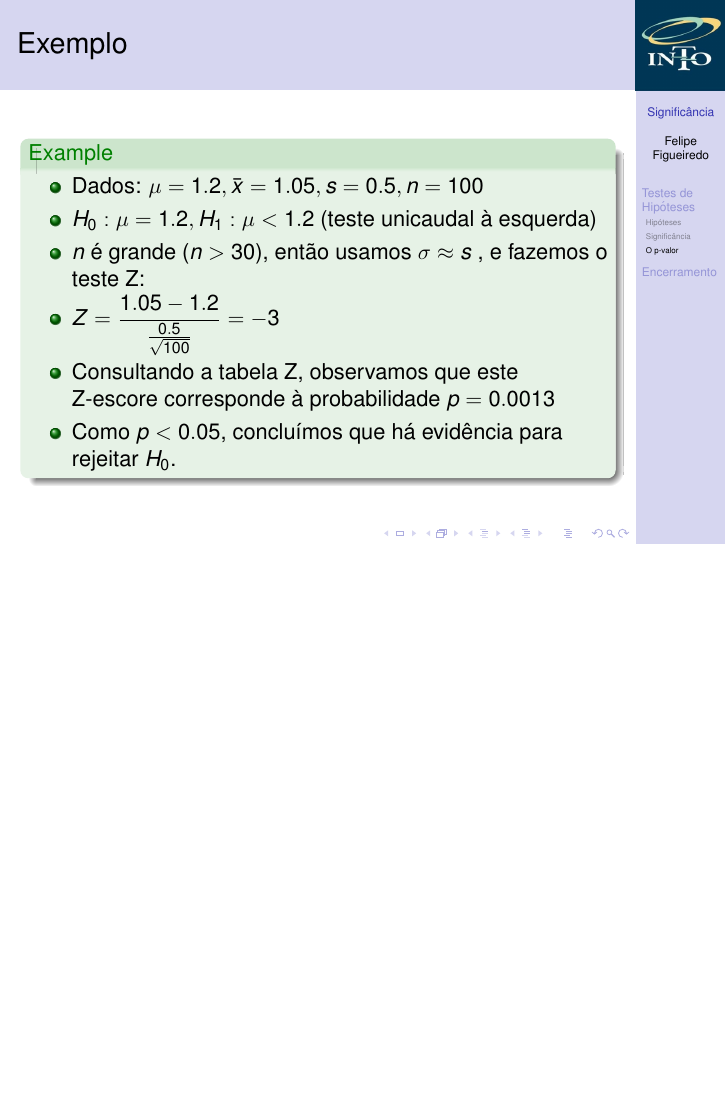
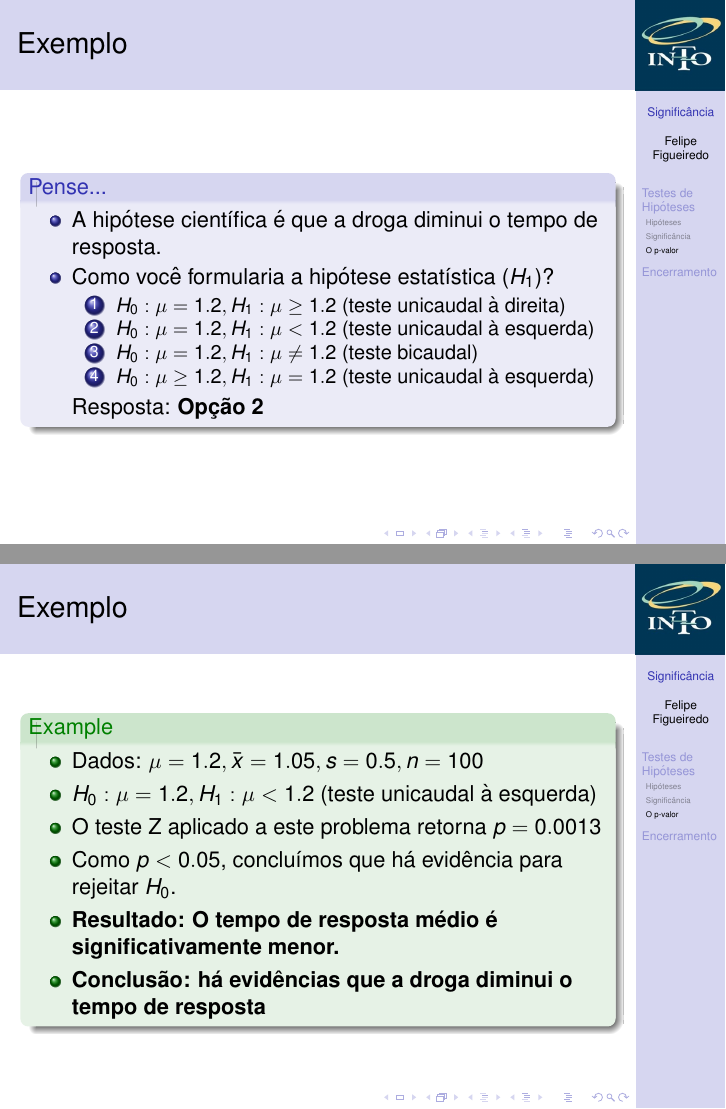
Before and after one commit to philsf/Bioestatistica, LaTeX slides (Aulas/BE-Significancia_cap10-11.tex): page 25 of 27 before the commit and pages 26 and 29 of 31 after it, the two joined at a grey line, the shorter picture padded with empty space. Compiled offline with pdfLaTeX.

Commit message:
solução do exemplo

```diff
--- a/Aulas/BE-Significancia_cap10-11.tex
+++ b/Aulas/BE-Significancia_cap10-11.tex
@@ -411,17 +411,36 @@ Fonte: Khan Academy
 \end{frame}
 
 \begin{frame}{Exemplo}
+  \begin{block}{Pense...}
+    \begin{itemize}
+    \item A hipótese científica é que a droga diminui o tempo de resposta.
+    \item Como você formularia a hipótese estatística ($H_1$)?
+      \begin{enumerate}
+      \item $H_0: \mu = 1.2, H_1: \mu \ge 1.2$ (teste unicaudal à direita)
+      \item $H_0: \mu = 1.2, H_1: \mu < 1.2$ (teste unicaudal à esquerda)
+      \item $H_0: \mu = 1.2, H_1: \mu \ne 1.2$ (teste bicaudal)
+      \item $H_0: \mu \ge 1.2, H_1: \mu = 1.2$ (teste unicaudal à esquerda)
+      \end{enumerate}
+
+      Resposta: \only<2->{\bf Opção 2}
+%    \item Qual seria a hipótese nula ($H_0$) a ser rejeitada, caso a droga seja eficaz?
+    \end{itemize}
+  \end{block}
+\end{frame}
+
+\begin{frame}{Exemplo}
   \begin{example}
     \begin{itemize}
     \item Dados: $\mu = 1.2, \bar{x} = 1.05, s = 0.5, n=100$
     \item $H_0: \mu = 1.2, H_1: \mu < 1.2$ (teste unicaudal à esquerda)
-    \item $n$ é grande ($n > 30$), então usamos $\sigma \approx s$ , e
-      fazemos o teste Z:
-    \item $Z = \frac{1.05 - 1.2}{\frac{0.5}{\sqrt{100}}} = -3$
-    \item Consultando a tabela Z, observamos que este Z-escore
-      corresponde à probabilidade $p=0.0013$
-    \item Como $p < 0.05$, concluímos que há evidência para rejeitar
+    % \item $n$ é grande ($n > 30$), então usamos $\sigma \approx s$ , e
+    %   fazemos o teste Z:
+    % \item $Z = \frac{1.05 - 1.2}{\frac{0.5}{\sqrt{100}}} = -3$
+    \item O teste Z aplicado a este problema retorna $p=0.0013$
+    \item<2-> Como $p < 0.05$, concluímos que há evidência para rejeitar
       $H_0$.
+    \item<2-> {\bf Resultado: O tempo de resposta médio é significativamente menor.}
+    \item<2-> {\bf Conclusão: \only<3->{há evidências que a droga diminui o tempo de resposta}}
     \end{itemize}
   \end{example}
 \end{frame}
```
